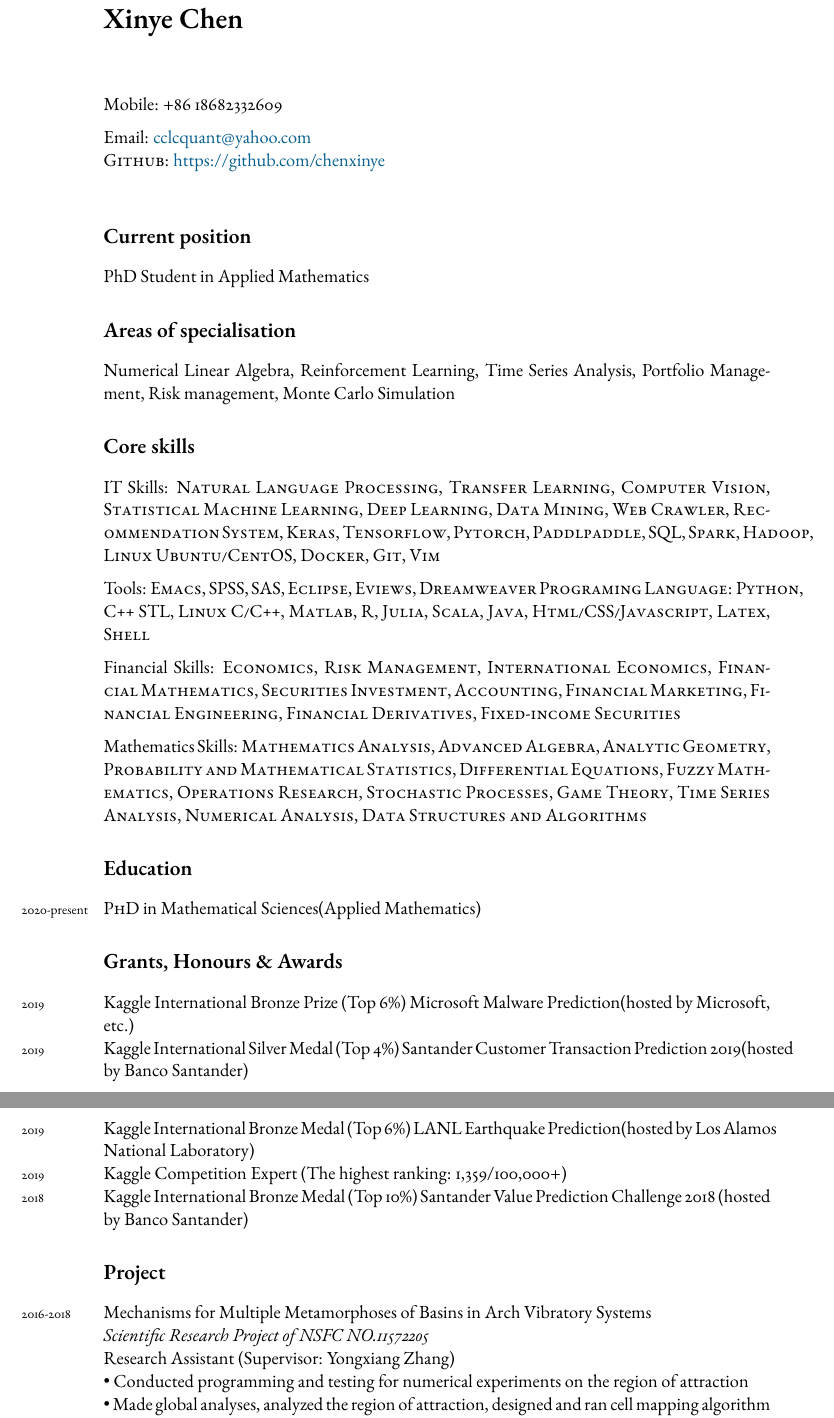
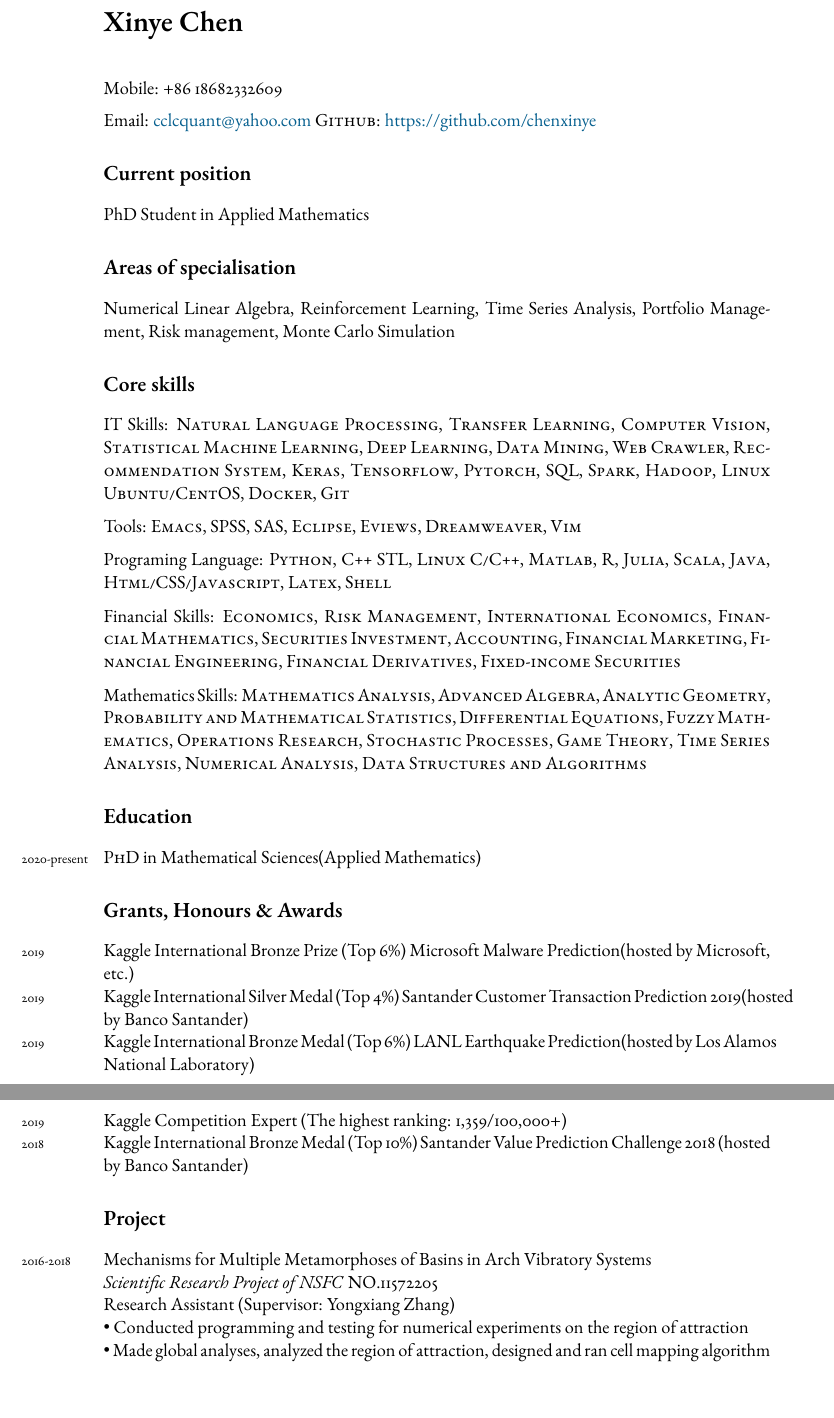
Before and after one commit to chenxinye/resume, a LaTeX CV (resume.tex): two parts of pages 1 and 2 of 2, joined at a grey line, cut so that both start at the same text. Compiled offline with pdfLaTeX.

Commit message:
'modified'

```diff
--- a/resume.tex
+++ b/resume.tex
@@ -8,20 +8,18 @@
 	pdfauthor={Xinye Chen}
 }
 
-
-
 \begin{document}
 
 {\LARGE\bfseries Xinye Chen}
-\bigskip\bigskip\medskip
+\bigskip\medskip
 
 \medskip
 
 Mobile: +86 18682332609
 \medskip
 
-Email: \href{mailto:cclcquant@yahoo.com}{cclcquant@yahoo.com}\\
-\textsc{Github}: \href{https://github.com/chenxinye}{https://github.com/chenxinye}\\
+Email: \href{mailto:cclcquant@yahoo.com}{cclcquant@yahoo.com}
+\textsc{Github}: \href{https://github.com/chenxinye}{https://github.com/chenxinye}
 
 
 \section*{Current position}
@@ -34,12 +32,15 @@ Numerical Linear Algebra, Reinforcement Learning, Time Series Analysis, Portfoli
 
 
 \section*{Core skills}
-IT Skills: \textsc{Natural Language Processing, Transfer Learning, Computer Vision, Statistical Machine Learning, Deep Learning, Data Mining, Web Crawler, Recommendation System, Keras, Tensorflow, Pytorch, Paddlpaddle, SQL, Spark, Hadoop, Linux Ubuntu/CentOS, Docker, Git, Vim}
+IT Skills: \textsc{Natural Language Processing, Transfer Learning, Computer Vision, Statistical Machine Learning, Deep Learning, Data Mining, Web Crawler, Recommendation System, Keras, Tensorflow, Pytorch, SQL, Spark, Hadoop, Linux Ubuntu/CentOS, Docker, Git}
 
 \vspace{0.01\textheight}
 
-Tools: \textsc{Emacs, SPSS, SAS, Eclipse, Eviews, Dreamweaver
-	Programing Language: Python, C++ STL, Linux C/C++, Matlab, R, Julia, Scala, Java, Html/CSS/Javascript, Latex, Shell}
+Tools: \textsc{Emacs, SPSS, SAS, Eclipse, Eviews, Dreamweaver, Vim}
+
+\vspace{0.01\textheight}
+
+Programing Language: \textsc{Python, C++ STL, Linux C/C++, Matlab, R, Julia, Scala, Java, Html/CSS/Javascript, Latex, Shell}
 
 \vspace{0.01\textheight}
 
@@ -70,7 +71,7 @@ Mathematics Skills: \textsc{Mathematics Analysis, Advanced Algebra, Analytic Geo
 \section*{Project}
 \years{2016-2018}Mechanisms for Multiple Metamorphoses of Basins in Arch Vibratory Systems
 
-\emph{Scientific Research Project of NSFC NO.11572205}
+\emph{Scientific Research Project of NSFC} \textsc{NO.11572205}
 
 Research Assistant (Supervisor: Yongxiang Zhang)
 
```
Also changed, not shown: resume.pdf, 3 other files.
